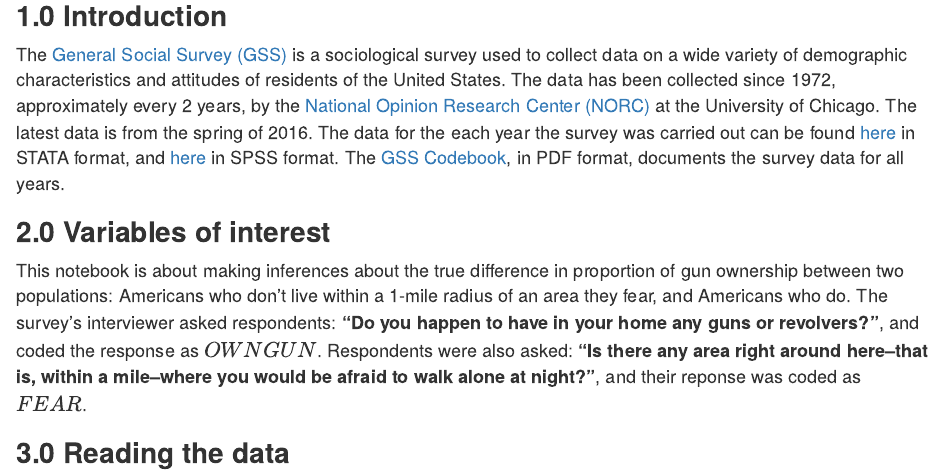
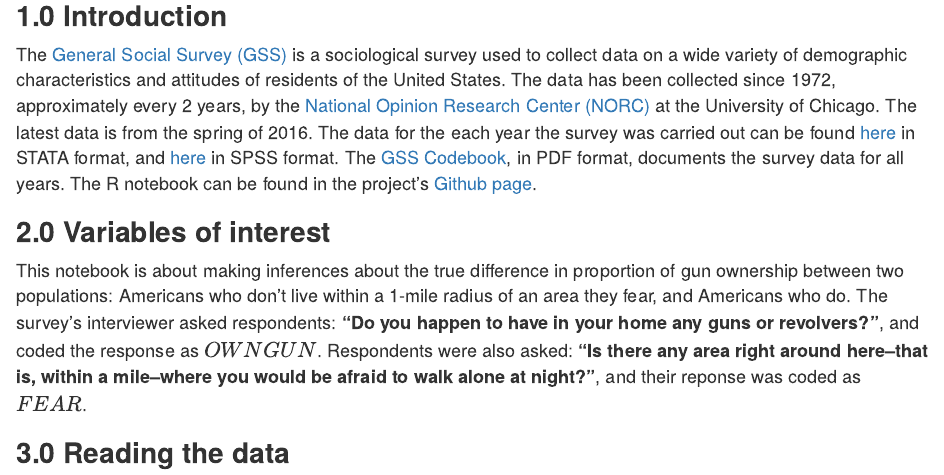
Before and after one commit to carlosror/stat-inf-comparing-two-proportions, an R Markdown document (comparing_two_proportions.Rmd): the page in a window 1100 px wide, from 80 px down. Rendered offline with R 4.5, knitr and Pandoc, with nearby package versions.

Commit message:
Added link from index.html to Github project page

```diff
--- a/comparing_two_proportions.Rmd
+++ b/comparing_two_proportions.Rmd
@@ -38,7 +38,7 @@
 
 ## 1.0 Introduction
 
-The [General Social Survey (GSS)](http://gss.norc.org/) is a sociological survey used to collect data on a wide variety of demographic characteristics and attitudes of residents of the United States. The data has been collected since 1972, approximately every 2 years, by the [National Opinion Research Center (NORC)](http://www.norc.org/Pages/default.aspx) at the University of Chicago. The latest data is from the spring of 2016. The data for the each year the survey was carried out can be found [here](http://gss.norc.org/get-the-data/stata) in STATA format, and [here](http://gss.norc.org/get-the-data/spss) in SPSS format. The [GSS Codebook](http://gss.norc.org/Get-Documentation), in PDF format, documents the survey data for all years.
+The [General Social Survey (GSS)](http://gss.norc.org/) is a sociological survey used to collect data on a wide variety of demographic characteristics and attitudes of residents of the United States. The data has been collected since 1972, approximately every 2 years, by the [National Opinion Research Center (NORC)](http://www.norc.org/Pages/default.aspx) at the University of Chicago. The latest data is from the spring of 2016. The data for the each year the survey was carried out can be found [here](http://gss.norc.org/get-the-data/stata) in STATA format, and [here](http://gss.norc.org/get-the-data/spss) in SPSS format. The [GSS Codebook](http://gss.norc.org/Get-Documentation), in PDF format, documents the survey data for all years. The R notebook can be found in the project's [Github page](https://github.com/carlosror/stat-inf-comparing-two-proportions).
 
 ## 2.0 Variables of interest
 
```
Also changed, not shown: index.html.
